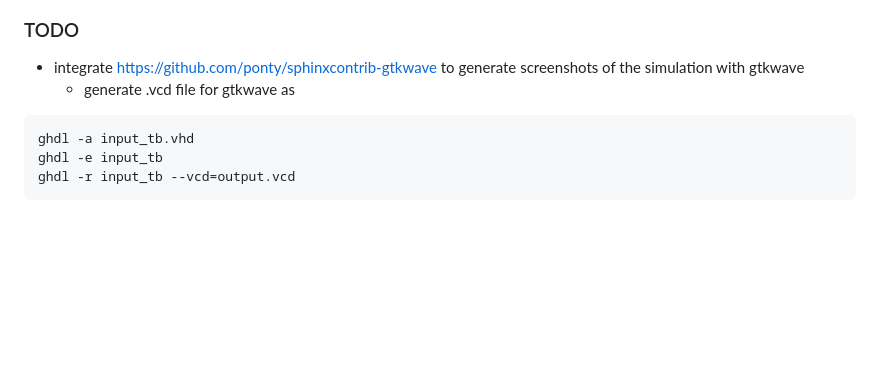
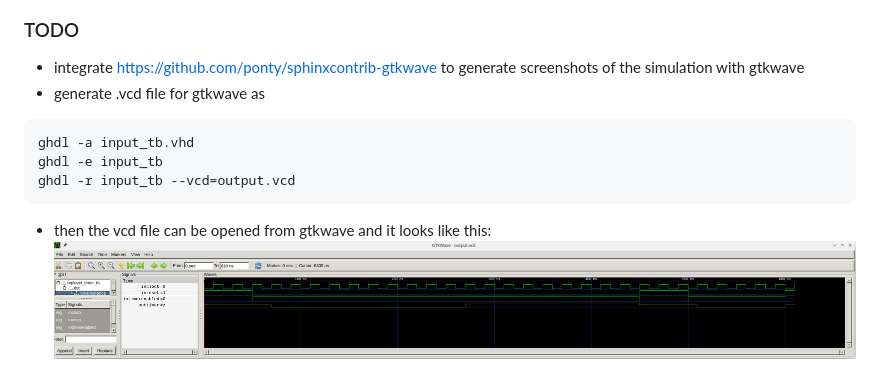
Before and after one commit to naelolaiz/fpga_tutorial, a Markdown page: README.md, the part around the change. Rendered like a GitHub page; pictures changed too: doc/screenshot_gtkwave_on_example_3.png (added); blank space fills up the shorter version.

Commit message:
added gtkwave screenshot

````diff
--- a/README.md
+++ b/README.md
@@ -8,9 +8,11 @@ Added [github actions CI jobs](https://github.com/naelolaiz/fpga_tutorial/action
 ![screenshot github action](doc/screenshot_ci_job_with_ghdl.png)
 ### TODO
 * integrate https://github.com/ponty/sphinxcontrib-gtkwave to generate screenshots of the simulation with gtkwave
-  * generate .vcd file for gtkwave as
+* generate .vcd file for gtkwave as
 ```
 ghdl -a input_tb.vhd
 ghdl -e input_tb
 ghdl -r input_tb --vcd=output.vcd
 ```
+* then the vcd file can be opened from gtkwave and it looks like this:
+![gtkwave of simulation of example 3](doc/screenshot_gtkwave_on_example_3.png)
````
